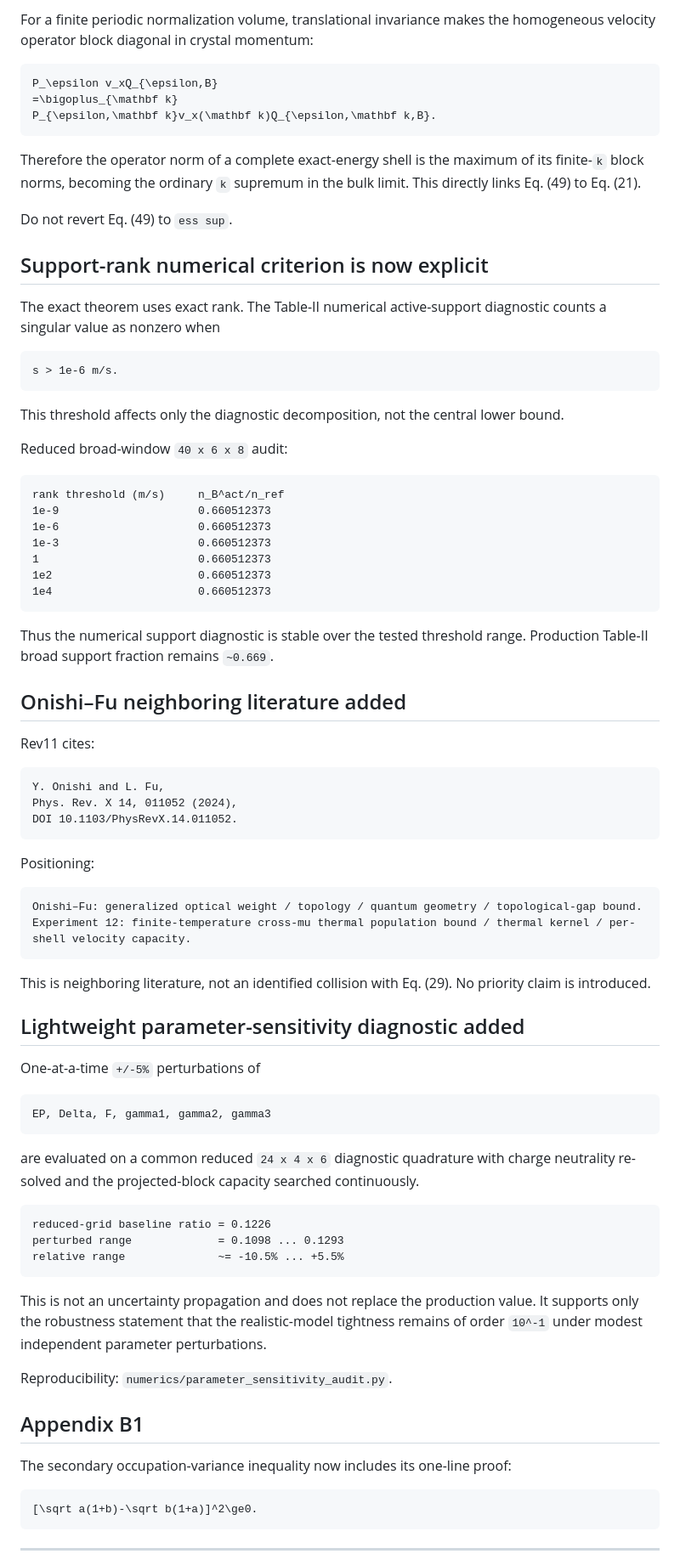
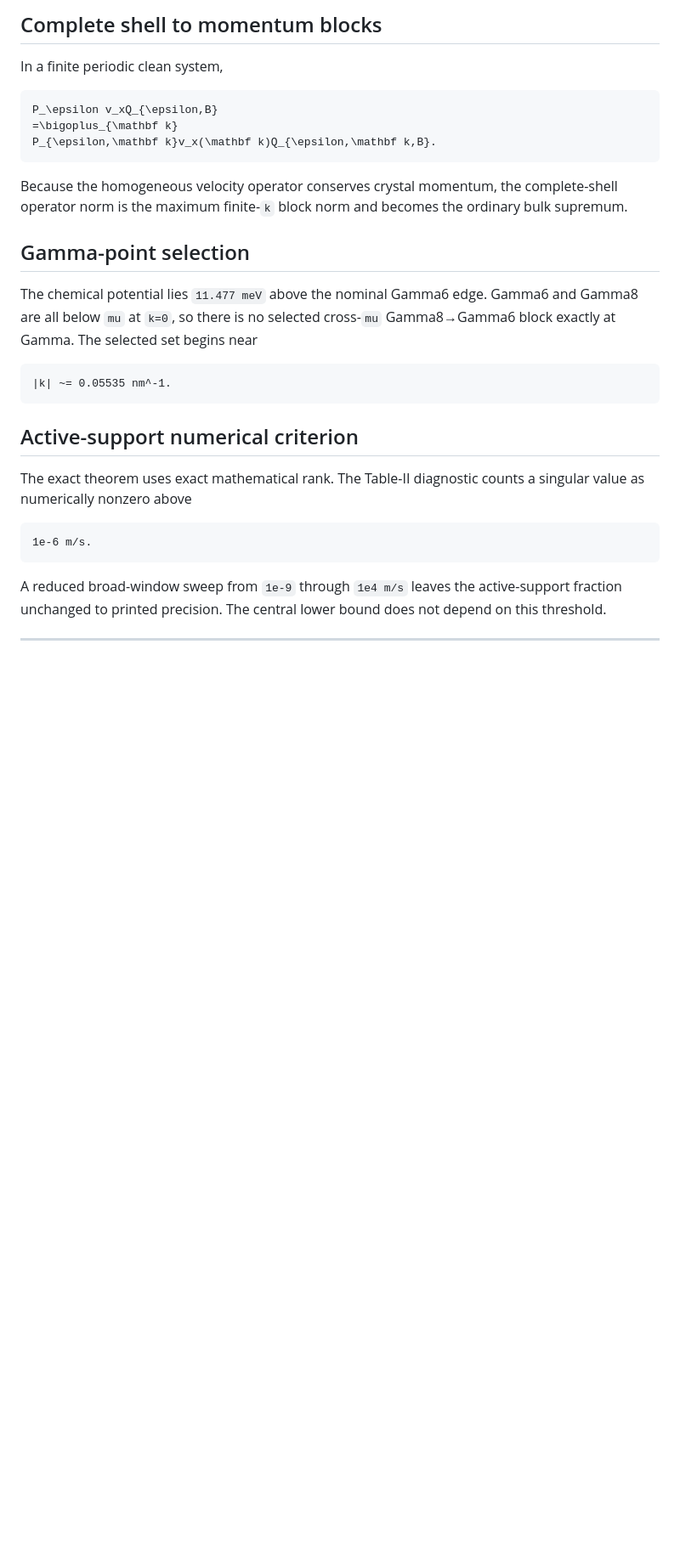
Before and after one commit to Kajin-0/gedanken_3, a Markdown page: experiments/12-oscillator-strength-state-count-bound/CURRENT_STATE.md, the part around one of its changes. Shown at 85% size. GitHub-like rendering; blank space fills up the shorter version.

````diff
--- a/experiments/12-oscillator-strength-state-count-bound/CURRENT_STATE.md
+++ b/experiments/12-oscillator-strength-state-count-bound/CURRENT_STATE.md
@@ -53,5 +70,7 @@ The latest adversarial rereview judged the Rev9 ordinary-supremum objection corr
 
-For a finite periodic normalization volume, translational invariance makes the homogeneous velocity operator block diagonal in crystal momentum:
+## Complete shell to momentum blocks
+
+In a finite periodic clean system,
 
 ```math
 P_\epsilon v_xQ_{\epsilon,B}
@@ -59,80 +78,25 @@ P_\epsilon v_xQ_{\epsilon,B}
 P_{\epsilon,\mathbf k}v_x(\mathbf k)Q_{\epsilon,\mathbf k,B}.
 ```
 
-Therefore the operator norm of a complete exact-energy shell is the maximum of its finite-`k` block norms, becoming the ordinary `k` supremum in the bulk limit. This directly links Eq. (49) to Eq. (21).
+Because the homogeneous velocity operator conserves crystal momentum, the complete-shell operator norm is the maximum finite-`k` block norm and becomes the ordinary bulk supremum.
 
-Do not revert Eq. (49) to `ess sup`.
+## Gamma-point selection
 
-## Support-rank numerical criterion is now explicit
-
-The exact theorem uses exact rank. The Table-II numerical active-support diagnostic counts a singular value as nonzero when
+The chemical potential lies `11.477 meV` above the nominal Gamma6 edge. Gamma6 and Gamma8 are all below `mu` at `k=0`, so there is no selected cross-`mu` Gamma8→Gamma6 block exactly at Gamma. The selected set begins near
 
 ```text
-s > 1e-6 m/s.
+|k| ~= 0.05535 nm^-1.
 ```
 
-This threshold affects only the diagnostic decomposition, not the central lower bound.
+## Active-support numerical criterion
 
-Reduced broad-window `40 x 6 x 8` audit:
+The exact theorem uses exact mathematical rank. The Table-II diagnostic counts a singular value as numerically nonzero above
 
 ```text
-rank threshold (m/s)     n_B^act/n_ref
-1e-9                     0.660512373
-1e-6                     0.660512373
-1e-3                     0.660512373
-1                        0.660512373
-1e2                      0.660512373
-1e4                      0.660512373
+1e-6 m/s.
 ```
 
-Thus the numerical support diagnostic is stable over the tested threshold range. Production Table-II broad support fraction remains `~0.669`.
-
-## Onishi–Fu neighboring literature added
-
-Rev11 cites:
-
-```text
-Y. Onishi and L. Fu,
-Phys. Rev. X 14, 011052 (2024),
-DOI 10.1103/PhysRevX.14.011052.
-```
-
-Positioning:
-
-```text
-Onishi–Fu: generalized optical weight / topology / quantum geometry / topological-gap bound.
-Experiment 12: finite-temperature cross-mu thermal population bound / thermal kernel / per-shell velocity capacity.
-```
-
-This is neighboring literature, not an identified collision with Eq. (29). No priority claim is introduced.
-
-## Lightweight parameter-sensitivity diagnostic added
-
-One-at-a-time `+/-5%` perturbations of
-
-```text
-EP, Delta, F, gamma1, gamma2, gamma3
-```
-
-are evaluated on a common reduced `24 x 4 x 6` diagnostic quadrature with charge neutrality re-solved and the projected-block capacity searched continuously.
-
-```text
-reduced-grid baseline ratio = 0.1226
-perturbed range             = 0.1098 ... 0.1293
-relative range              ~= -10.5% ... +5.5%
-```
-
-This is not an uncertainty propagation and does not replace the production value. It supports only the robustness statement that the realistic-model tightness remains of order `10^-1` under modest independent parameter perturbations.
-
-Reproducibility: `numerics/parameter_sensitivity_audit.py`.
-
-## Appendix B1
-
-The secondary occupation-variance inequality now includes its one-line proof:
-
-```math
-[\sqrt a(1+b)-\sqrt b(1+a)]^2\ge0.
-```
+A reduced broad-window sweep from `1e-9` through `1e4 m/s` leaves the active-support fraction unchanged to printed precision. The central lower bound does not depend on this threshold.
 
 ---
 
````
Also changed, not shown: other parts of experiments/12-oscillator-strength-state-count-bound/CURRENT_STATE.md (+108 -33 lines).
